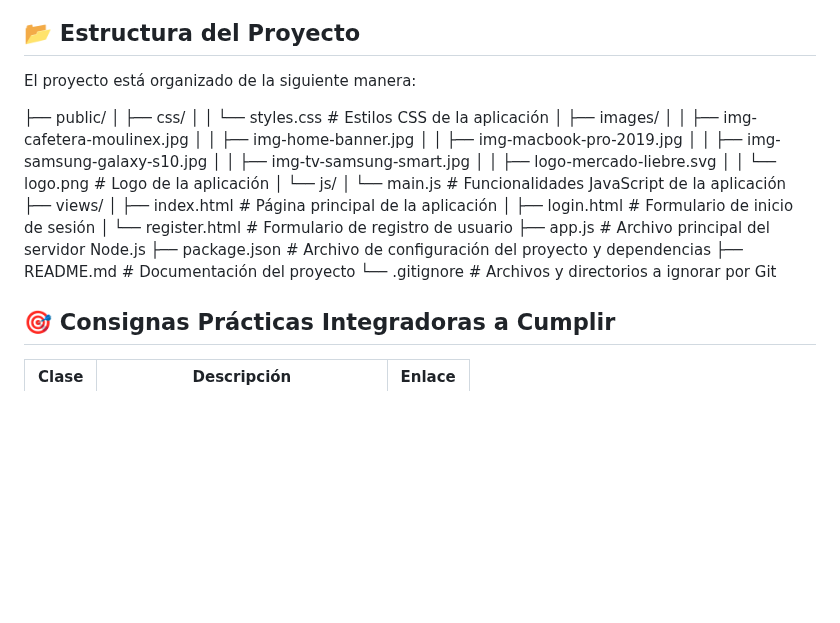
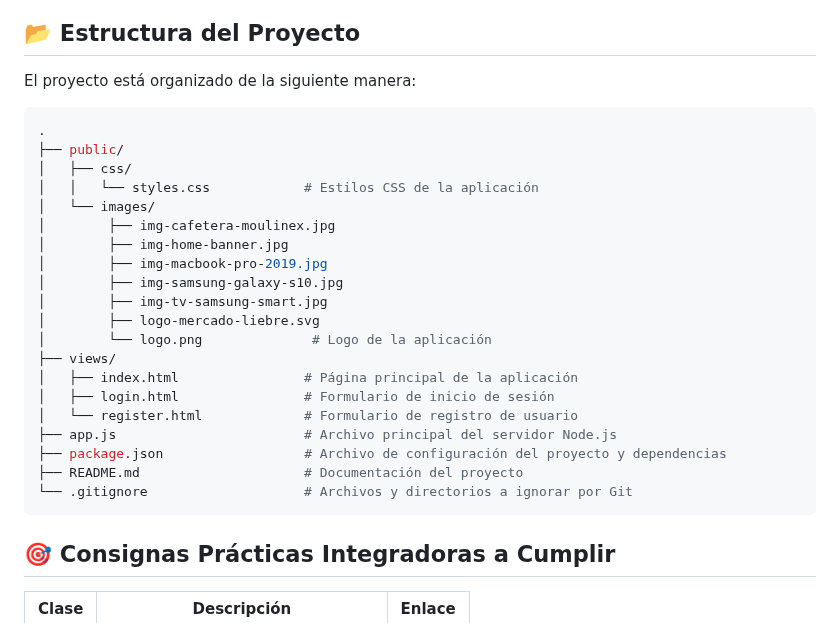
Before and after one commit to fabrixh/Mercadoliebre, a Markdown page: README.md, the part around the change. Rendered like a GitHub page; blank space fills up the shorter version.

Commit message:
Update README.md
Agregado Estructura de archivos

````diff
--- a/README.md
+++ b/README.md
@@ -21,29 +21,29 @@ Mercado Liebre es una aplicación web de comercio electrónico donde los usuario
 El proyecto está organizado de la siguiente manera:
 
 
+
+```bash
+.
 ├── public/
 │   ├── css/
-│   │   └── styles.css # Estilos CSS de la aplicación
-│   ├── images/
-│   │   ├── img-cafetera-moulinex.jpg
-│   │   ├── img-home-banner.jpg
-│   │   ├── img-macbook-pro-2019.jpg
-│   │   ├── img-samsung-galaxy-s10.jpg
-│   │   ├── img-tv-samsung-smart.jpg
-│   │   ├── logo-mercado-liebre.svg
-│   │   └── logo.png # Logo de la aplicación
-│   └── js/
-│       └── main.js # Funcionalidades JavaScript de la aplicación
+│   │   └── styles.css            # Estilos CSS de la aplicación
+│   └── images/
+│        ├── img-cafetera-moulinex.jpg
+│        ├── img-home-banner.jpg
+│        ├── img-macbook-pro-2019.jpg
+│        ├── img-samsung-galaxy-s10.jpg
+│        ├── img-tv-samsung-smart.jpg
+│        ├── logo-mercado-liebre.svg
+│        └── logo.png              # Logo de la aplicación
 ├── views/
-│   ├── index.html # Página principal de la aplicación
-│   ├── login.html # Formulario de inicio de sesión
-│   └── register.html # Formulario de registro de usuario
-├── app.js # Archivo principal del servidor Node.js
-├── package.json # Archivo de configuración del proyecto y dependencias
-├── README.md # Documentación del proyecto
-└── .gitignore # Archivos y directorios a ignorar por Git
-
-
+│   ├── index.html                # Página principal de la aplicación
+│   ├── login.html                # Formulario de inicio de sesión
+│   └── register.html             # Formulario de registro de usuario
+├── app.js                        # Archivo principal del servidor Node.js
+├── package.json                  # Archivo de configuración del proyecto y dependencias
+├── README.md                     # Documentación del proyecto
+└── .gitignore                    # Archivos y directorios a ignorar por Git
+```
 
 ## 🎯 Consignas Prácticas Integradoras a Cumplir
 
````
